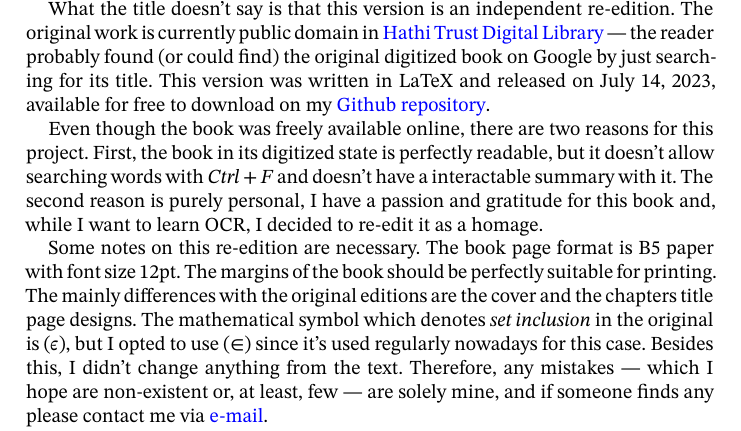
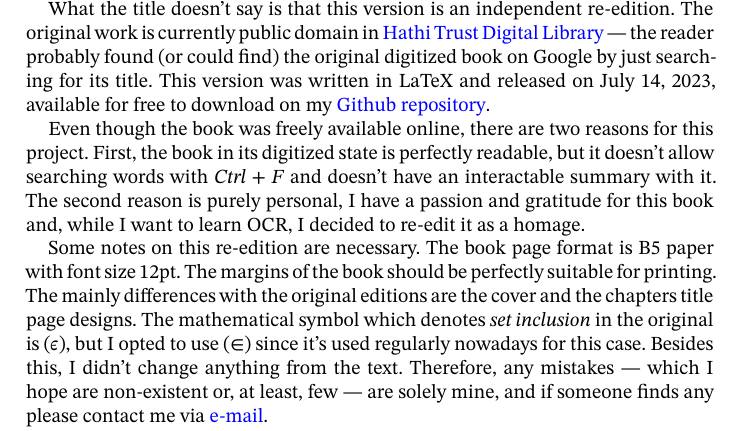
Before and after one commit to matheusgirola/Halmos-Naive-Set-Theory-OCR-LaTeX-Reedition, a LaTeX thesis (Naive_Set_Theory_Reedition/main.tex, which reads Naive_Set_Theory_Reedition/Chapters/Editor_Preface.tex): part of page 3 of 122, cut so that both start at the same text. Compiled offline with XeLaTeX.

Commit message:
fixing little typo in the editor preface

```diff
--- a/Naive_Set_Theory_Reedition/Chapters/Editor_Preface.tex
+++ b/Naive_Set_Theory_Reedition/Chapters/Editor_Preface.tex
@@ -2,7 +2,7 @@ As the book title says, this is the famous set theory book \textit{Naive Set The
 
 What the title doesn't say is that this version is an independent re-edition. The original work is currently public domain in \href{https://babel.hathitrust.org}{\color{blue}{Hathi Trust Digital Library}} — the reader probably found (or could find) the original digitized book on Google by just searching for its title. This version was written in LaTeX and released on July 14, 2023, available for free to download on my \href{https://github.com/matheusgirola/Halmos-Naive-Set-Theory-OCR-LaTeX-Reedition}{\color{blue}{Github repository}}.
 
-Even though the book was freely available online, there are two reasons for this project. First, the book in its digitized state is perfectly readable, but it doesn't allow searching words with \textit{Ctrl + F} and doesn't have a interactable summary with it. The second reason is purely personal, I have a passion and gratitude for this book and, while I want to learn OCR, I decided to re-edit it as a homage.
+Even though the book was freely available online, there are two reasons for this project. First, the book in its digitized state is perfectly readable, but it doesn't allow searching words with \textit{Ctrl + F} and doesn't have an interactable summary with it. The second reason is purely personal, I have a passion and gratitude for this book and, while I want to learn OCR, I decided to re-edit it as a homage.
 
 Some notes on this re-edition are necessary. The book page format is B5 paper with font size 12pt. The margins of the book should be perfectly suitable for printing. The mainly differences with the original editions are the cover and the chapters title page designs. The mathematical symbol which denotes \textit{set inclusion} in the original is ($\epsilon$), but I opted to use ($\in$) since it's used regularly nowadays for this case. Besides this, I didn't change anything from the text. Therefore, any mistakes — which I hope are non-existent or, at least, few —  are solely mine, and if someone finds any please contact me via  \href{mailto:matheusgirola@gmail.com}{\color{blue}{e-mail}}.
 
```
